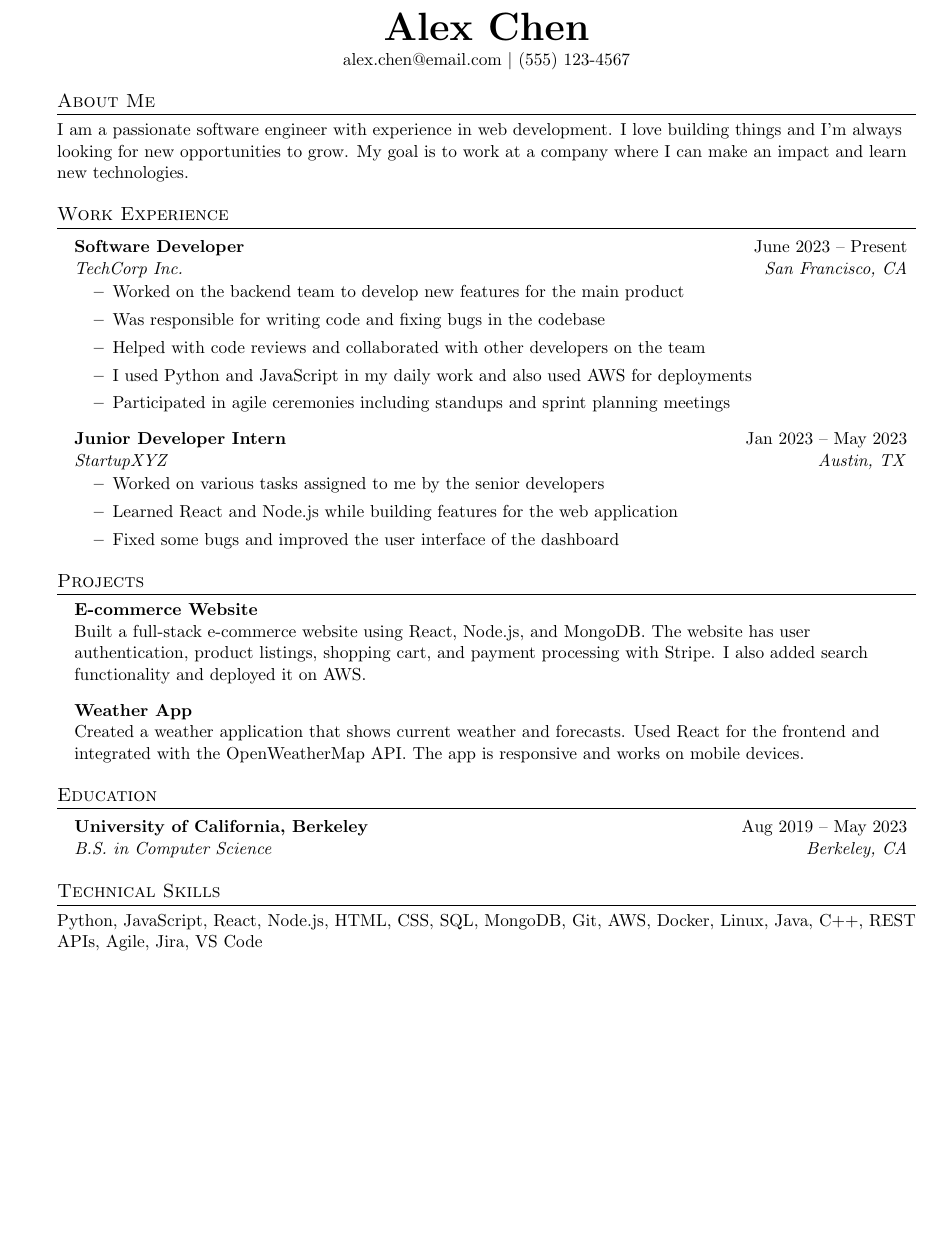
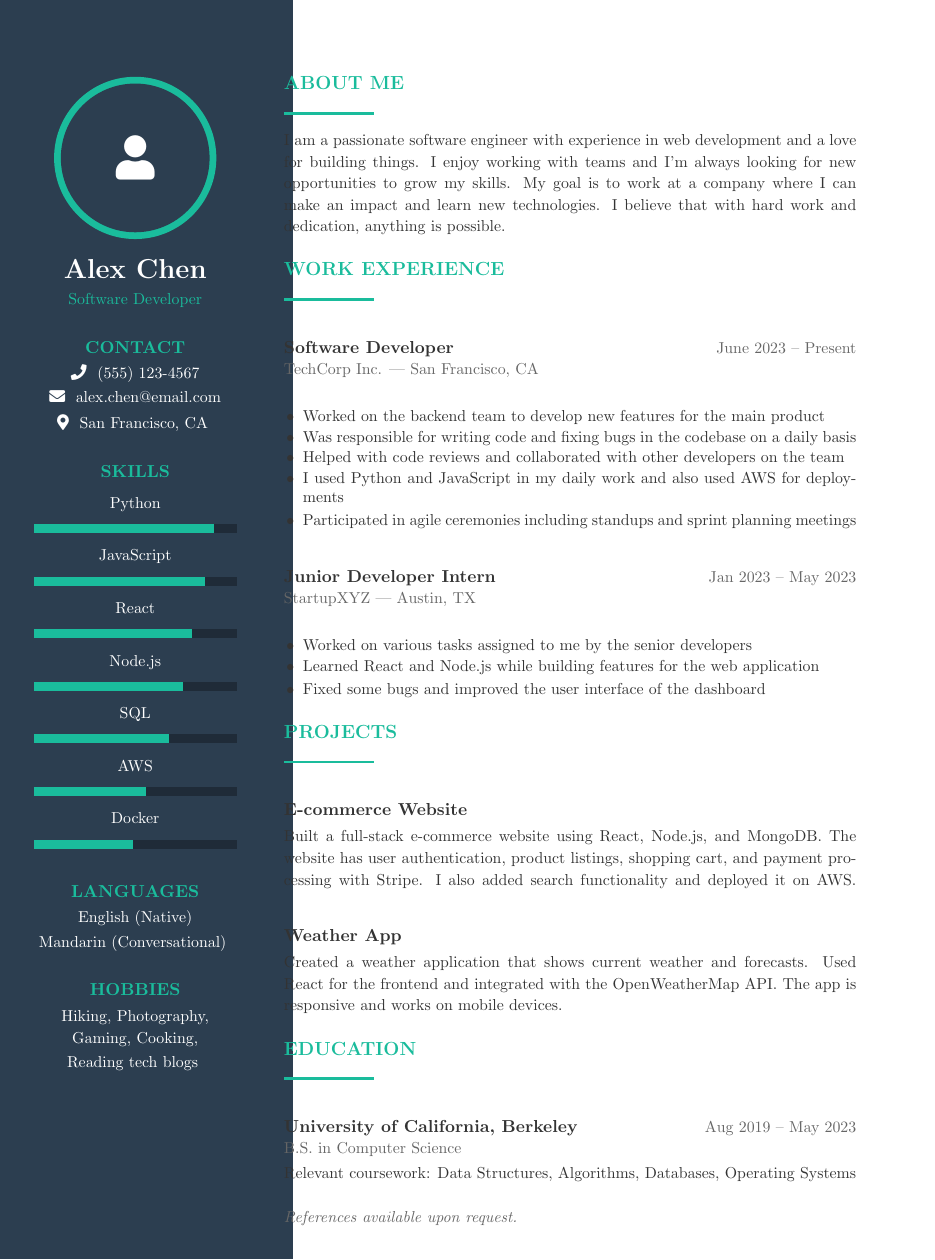
Before and after one commit to Coflazo/calibrcv-cli, a LaTeX problem sheet (assets/example_before.tex): part of the page, cut at the place of the change, the shorter picture padded with empty space. Compiled offline with pdfLaTeX.

Commit message:
terminal UI redesign, colorful before/after resumes, new demo GIF
- New theme.js: Burnt Orange (#D4621A) brand color, stepped progress bars, Unicode box-drawing frames
- Rewritten spinner.js with stage numbering [1/8], report.js with boxed ATS output
- Colorful "before" resume: two-column Canva-style with sidebar, skill bars, profile photo (TikZ)
- Expanded "after" resume: 3 experience entries, 3 projects, education honors (fills full page)
- Updated fal.ai SVG button icon to match Azerion pattern
- Oprah Winfrey quote replaces Mandela
- New VHS demo.tape recording all features (help, score, score+JD, build help)

Co-Authored-By: Claude Sonnet 4.6 <noreply@anthropic.com>

```diff
--- a/assets/example_before.tex
+++ b/assets/example_before.tex
@@ -41,65 +30,172 @@
-\begin{center}
-    \textbf{\Huge Alex Chen} \\
-    \vspace{2pt}
-    alex.chen@email.com $|$ (555) 123-4567
-\end{center}
+\noindent
+\begin{tikzpicture}[remember picture, overlay]
+  % Sidebar background
+  \fill[sidebar] (current page.north west) rectangle ([xshift=6.5cm]current page.south west);
+\end{tikzpicture}
 
-%-----------SUMMARY-----------
-\section{About Me}
-I am a passionate software engineer with experience in web development. I love building things and I'm always looking for new opportunities to grow. My goal is to work at a company where I can make an impact and learn new technologies.
+\noindent
+\begin{minipage}[t]{6.0cm}
+\vspace{0.6cm}
+\centering
 
-%-----------EXPERIENCE-----------
-\section{Work Experience}
-\begin{itemize}[leftmargin=0.15in, label={}]
-  \item
-    \begin{tabular*}{0.97\textwidth}[t]{l@{\extracolsep{\fill}}r}
-      \textbf{Software Developer} & June 2023 -- Present \\
-      \textit{TechCorp Inc.} & \textit{San Francisco, CA} \\
-    \end{tabular*}\vspace{-7pt}
-    \begin{itemize}
+% Profile photo placeholder
+\begin{tikzpicture}
+  \fill[accent] (0,0) circle (1.8cm);
+  \fill[sidebar] (0,0) circle (1.65cm);
+  \node[white] at (0,0) {\fontsize{28}{28}\selectfont\faUser};
+\end{tikzpicture}
+
+\vspace{0.4cm}
+{\color{white}\fontsize{18}{22}\selectfont\bfseries Alex Chen}
+
+\vspace{0.1cm}
+{\color{accent}\fontsize{10}{12}\selectfont Software Developer}
+
+\vspace{0.6cm}
+
+% Contact info
+{\color{accent}\fontsize{11}{13}\selectfont\bfseries CONTACT}\\[4pt]
+{\color{white}\small
+\faPhone\ \ (555) 123-4567\\[3pt]
+\faEnvelope\ \ alex.chen@email.com\\[3pt]
+\faMapMarker*\ \ San Francisco, CA
+}
+
+\vspace{0.6cm}
+
+% Skills with bars
+{\color{accent}\fontsize{11}{13}\selectfont\bfseries SKILLS}\\[6pt]
+{\color{white}\small Python}\\[2pt]
+\begin{tikzpicture}
+  \fill[sidebar!70!black] (0,0) rectangle (4.5,0.2);
+  \fill[accent] (0,0) rectangle (4.0,0.2);
+\end{tikzpicture}\\[4pt]
+{\color{white}\small JavaScript}\\[2pt]
+\begin{tikzpicture}
+  \fill[sidebar!70!black] (0,0) rectangle (4.5,0.2);
+  \fill[accent] (0,0) rectangle (3.8,0.2);
+\end{tikzpicture}\\[4pt]
+{\color{white}\small React}\\[2pt]
+\begin{tikzpicture}
+  \fill[sidebar!70!black] (0,0) rectangle (4.5,0.2);
+  \fill[accent] (0,0) rectangle (3.5,0.2);
+\end{tikzpicture}\\[4pt]
+{\color{white}\small Node.js}\\[2pt]
+\begin{tikzpicture}
+  \fill[sidebar!70!black] (0,0) rectangle (4.5,0.2);
+  \fill[accent] (0,0) rectangle (3.3,0.2);
+\end{tikzpicture}\\[4pt]
+{\color{white}\small SQL}\\[2pt]
+\begin{tikzpicture}
+  \fill[sidebar!70!black] (0,0) rectangle (4.5,0.2);
+  \fill[accent] (0,0) rectangle (3.0,0.2);
+\end{tikzpicture}\\[4pt]
+{\color{white}\small AWS}\\[2pt]
+\begin{tikzpicture}
+  \fill[sidebar!70!black] (0,0) rectangle (4.5,0.2);
+  \fill[accent] (0,0) rectangle (2.5,0.2);
+\end{tikzpicture}\\[4pt]
+{\color{white}\small Docker}\\[2pt]
+\begin{tikzpicture}
+  \fill[sidebar!70!black] (0,0) rectangle (4.5,0.2);
+  \fill[accent] (0,0) rectangle (2.2,0.2);
+\end{tikzpicture}
+
+\vspace{0.6cm}
+
+% Languages
+{\color{accent}\fontsize{11}{13}\selectfont\bfseries LANGUAGES}\\[4pt]
+{\color{white}\small
+English (Native)\\[2pt]
+Mandarin (Conversational)
+}
+
+\vspace{0.6cm}
+
+% Hobbies
+{\color{accent}\fontsize{11}{13}\selectfont\bfseries HOBBIES}\\[4pt]
+{\color{white}\small
+Hiking, Photography,\\[2pt]
+Gaming, Cooking,\\[2pt]
+Reading tech blogs
+}
+
+\vspace{0.5cm}
+\end{minipage}%
+\hspace{0.3cm}%
+\begin{minipage}[t]{12.7cm}
+\vspace{0.6cm}
+
+% About Me
+{\color{accent}\fontsize{13}{15}\selectfont\bfseries ABOUT ME}\\[2pt]
+{\color{accent}\rule{2cm}{1.5pt}}\\[6pt]
+{\color{darktext}\small
+I am a passionate software engineer with experience in web development and a love for building things. I enjoy working with teams and I'm always looking for new opportunities to grow my skills. My goal is to work at a company where I can make an impact and learn new technologies. I believe that with hard work and dedication, anything is possible.
+}
+
+\vspace{0.5cm}
+
+% Work Experience
+{\color{accent}\fontsize{13}{15}\selectfont\bfseries WORK EXPERIENCE}\\[2pt]
+{\color{accent}\rule{2cm}{1.5pt}}\\[6pt]
+
+{\color{darktext}\bfseries Software Developer} \hfill {\color{medtext}\small June 2023 -- Present}\\
+{\color{medtext}\small TechCorp Inc. | San Francisco, CA}\\[4pt]
+\begin{itemize}[leftmargin=12pt, itemsep=1pt, parsep=0pt, topsep=0pt]
+  {\color{darktext}\small
   \item Worked on the backend team to develop new features for the main product
-      \item Was responsible for writing code and fixing bugs in the codebase
+  \item Was responsible for writing code and fixing bugs in the codebase on a daily basis
   \item Helped with code reviews and collaborated with other developers on the team
   \item I used Python and JavaScript in my daily work and also used AWS for deployments
   \item Participated in agile ceremonies including standups and sprint planning meetings
+  }
 \end{itemize}
 
-  \item
-    \begin{tabular*}{0.97\textwidth}[t]{l@{\extracolsep{\fill}}r}
-      \textbf{Junior Developer Intern} & Jan 2023 -- May 2023 \\
-      \textit{StartupXYZ} & \textit{Austin, TX} \\
-    \end{tabular*}\vspace{-7pt}
-    \begin{itemize}
+\vspace{0.3cm}
+
+{\color{darktext}\bfseries Junior Developer Intern} \hfill {\color{medtext}\small Jan 2023 -- May 2023}\\
+{\color{medtext}\small StartupXYZ | Austin, TX}\\[4pt]
+\begin{itemize}[leftmargin=12pt, itemsep=1pt, parsep=0pt, topsep=0pt]
+  {\color{darktext}\small
   \item Worked on various tasks assigned to me by the senior developers
   \item Learned React and Node.js while building features for the web application
   \item Fixed some bugs and improved the user interface of the dashboard
-    \end{itemize}
+  }
 \end{itemize}
 
-%-----------PROJECTS-----------
-\section{Projects}
-\begin{itemize}[leftmargin=0.15in, label={}]
-  \item
-    \textbf{E-commerce Website} \\
+\vspace{0.5cm}
+
+% Projects
+{\color{accent}\fontsize{13}{15}\selectfont\bfseries PROJECTS}\\[2pt]
+{\color{accent}\rule{2cm}{1.5pt}}\\[6pt]
+
+{\color{darktext}\bfseries E-commerce Website}\\[3pt]
+{\color{darktext}\small
 Built a full-stack e-commerce website using React, Node.js, and MongoDB. The website has user authentication, product listings, shopping cart, and payment processing with Stripe. I also added search functionality and deployed it on AWS.
+}
 
-  \item
-    \textbf{Weather App} \\
+\vspace{0.3cm}
+
+{\color{darktext}\bfseries Weather App}\\[3pt]
+{\color{darktext}\small
 Created a weather application that shows current weather and forecasts. Used React for the frontend and integrated with the OpenWeatherMap API. The app is responsive and works on mobile devices.
-\end{itemize}
+}
 
-%-----------EDUCATION-----------
-\section{Education}
-\begin{itemize}[leftmargin=0.15in, label={}]
-  \item
-    \begin{tabular*}{0.97\textwidth}[t]{l@{\extracolsep{\fill}}r}
-      \textbf{University of California, Berkeley} & Aug 2019 -- May 2023 \\
-      \textit{B.S. in Computer Science} & \textit{Berkeley, CA} \\
-    \end{tabular*}
-\end{itemize}
+\vspace{0.5cm}
 
-%-----------SKILLS-----------
-\section{Technical Skills}
-Python, JavaScript, React, Node.js, HTML, CSS, SQL, MongoDB, Git, AWS, Docker, Linux, Java, C++, REST APIs, Agile, Jira, VS Code
+% Education
+{\color{accent}\fontsize{13}{15}\selectfont\bfseries EDUCATION}\\[2pt]
+{\color{accent}\rule{2cm}{1.5pt}}\\[6pt]
+
+{\color{darktext}\bfseries University of California, Berkeley} \hfill {\color{medtext}\small Aug 2019 -- May 2023}\\
+{\color{medtext}\small B.S. in Computer Science}\\[2pt]
+{\color{darktext}\small Relevant coursework: Data Structures, Algorithms, Databases, Operating Systems}
+
+\vspace{0.5cm}
+
+% References
+{\color{medtext}\small\textit{References available upon request.}}
+
+\end{minipage}
 
 \end{document}
```
Also changed, not shown: assets/example_after.tex (+19 -1 lines), README.md, assets/backed-by-fal.svg, assets/example_after_preview.png, assets/example_before_preview.png, assets/example_before.tex (43 more changed lines), 7 other files. Lines whose indentation alone changed are shown as unchanged.
